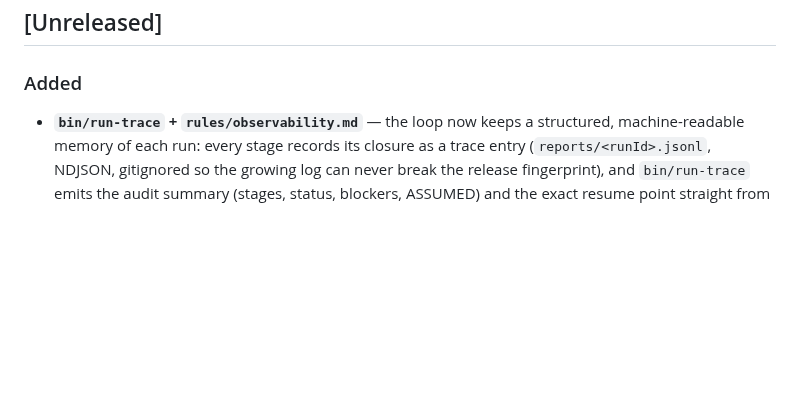
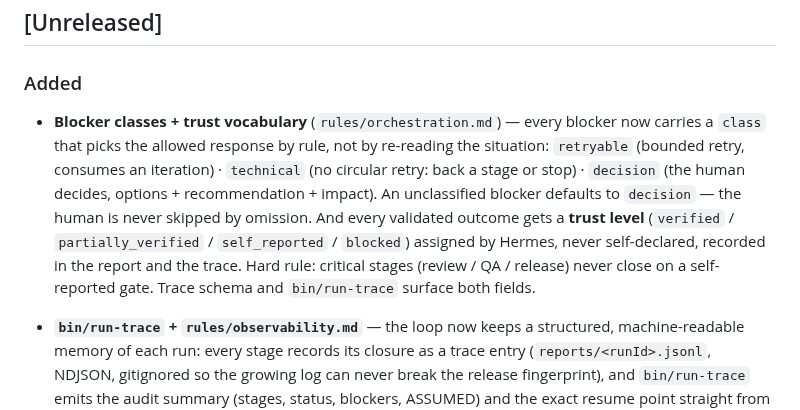
Before and after one commit to mcabreradev/hermes-sdd-agency, a Markdown page: CHANGELOG.md, the part around the change. Rendered like a GitHub page; blank space fills up the shorter version.

Commit message:
docs(changelog): blocker classes + trust vocabulary entry
User-facing summary of the classification + trust changes in [Unreleased].

```diff
--- a/CHANGELOG.md
+++ b/CHANGELOG.md
@@ -10,6 +10,17 @@ coherent, reviewable increments of the system.
 ## [Unreleased]
 
 ### Added
+
+- **Blocker classes + trust vocabulary** (`rules/orchestration.md`) — every blocker
+  now carries a `class` that picks the allowed response by rule, not by re-reading the
+  situation: `retryable` (bounded retry, consumes an iteration) · `technical` (no
+  circular retry: back a stage or stop) · `decision` (the human decides, options +
+  recommendation + impact). An unclassified blocker defaults to `decision` — the human
+  is never skipped by omission. And every validated outcome gets a **trust level**
+  (`verified` / `partially_verified` / `self_reported` / `blocked`) assigned by Hermes,
+  never self-declared, recorded in the report and the trace. Hard rule: critical stages
+  (review / QA / release) never close on a self-reported gate. Trace schema and
+  `bin/run-trace` surface both fields.
 
 - **`bin/run-trace` + `rules/observability.md`** — the loop now keeps a structured,
   machine-readable memory of each run: every stage records its closure as a trace
```
Also changed, not shown: 1 other file.
